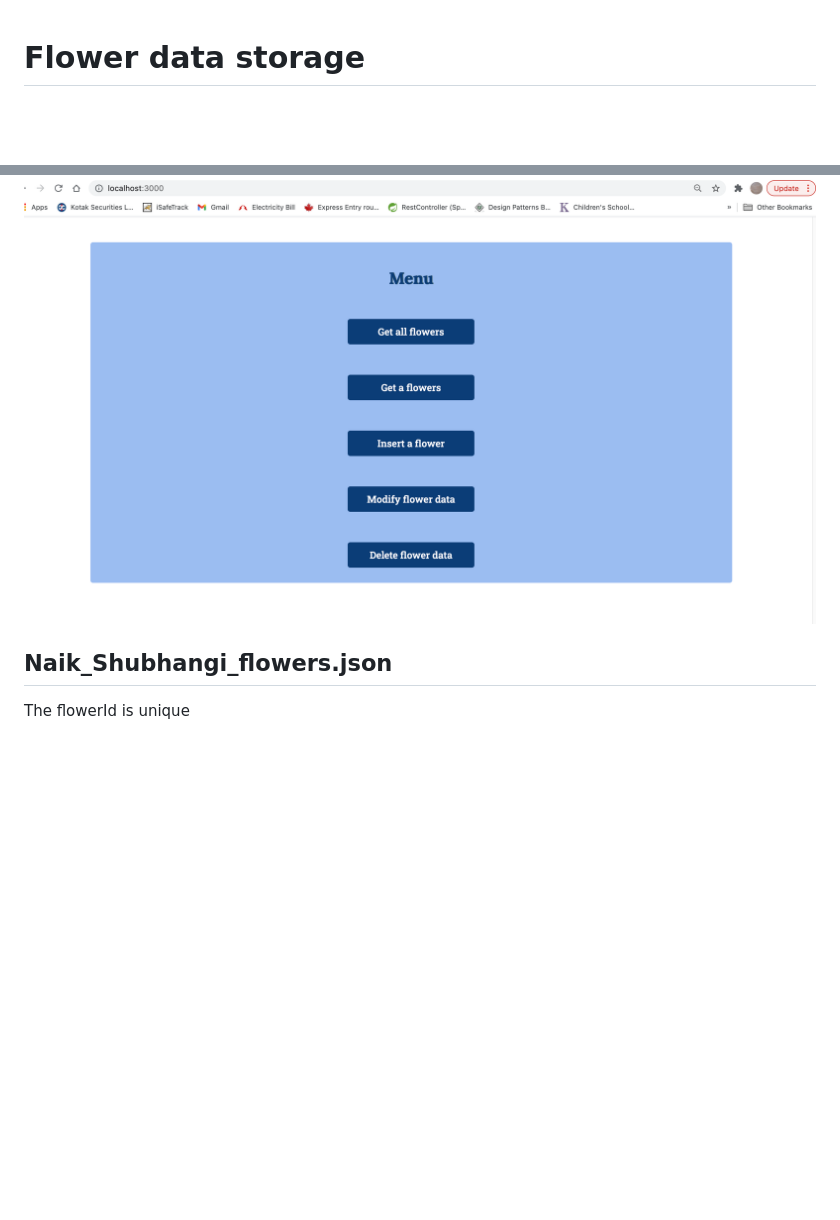
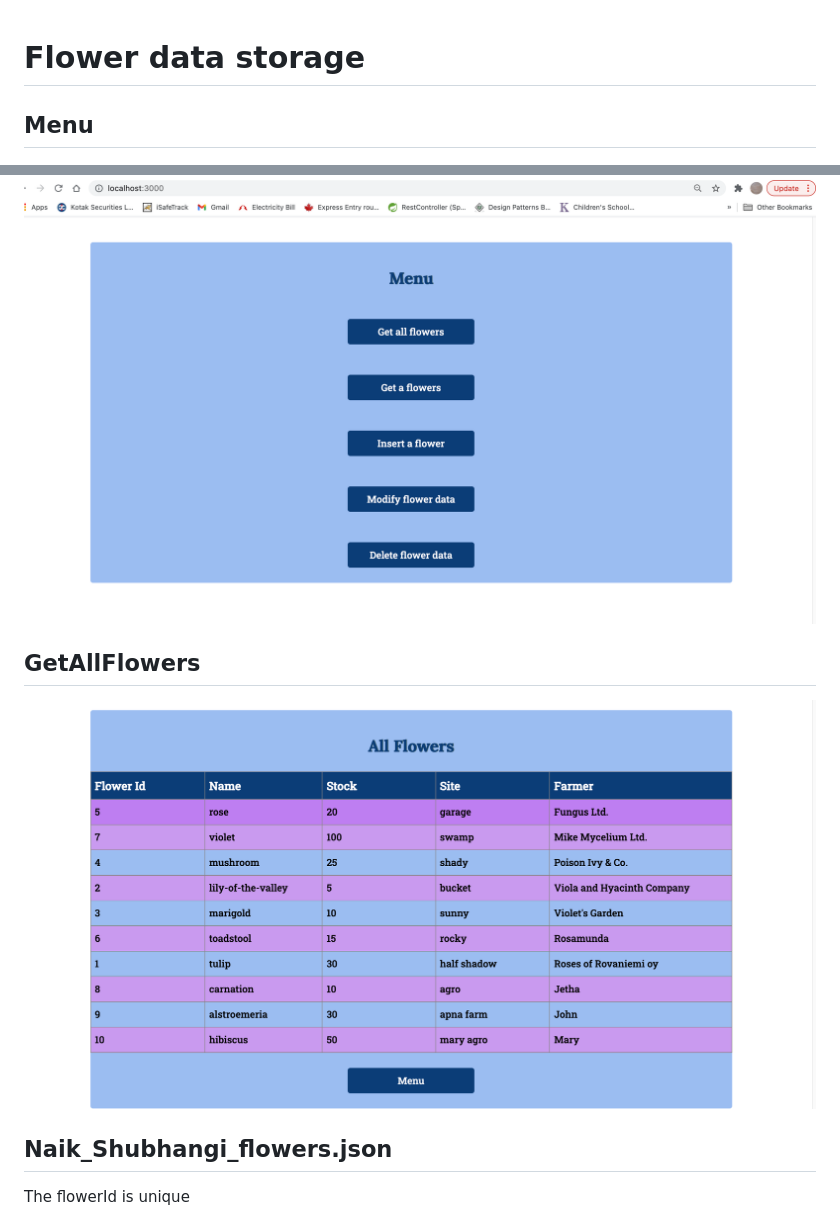
Before and after one commit to shubhanginaik/EJB_FlowerAPI, a Markdown page: Readme.md, 2 parts joined by grey strips. Drawn GitHub-style; pictures changed too: public/AllFlowers.png (added); blank space fills up the shorter version.

```diff
--- a/Readme.md
+++ b/Readme.md
@@ -1,5 +1,9 @@
 # Flower data storage
+## Menu
 ![Menu](./public/Menu_page.png)
+
+## GetAllFlowers
+![AllFlowers](./public/AllFlowers.png)
 ## Naik_Shubhangi_flowers.json
 
 The flowerId is unique
```
